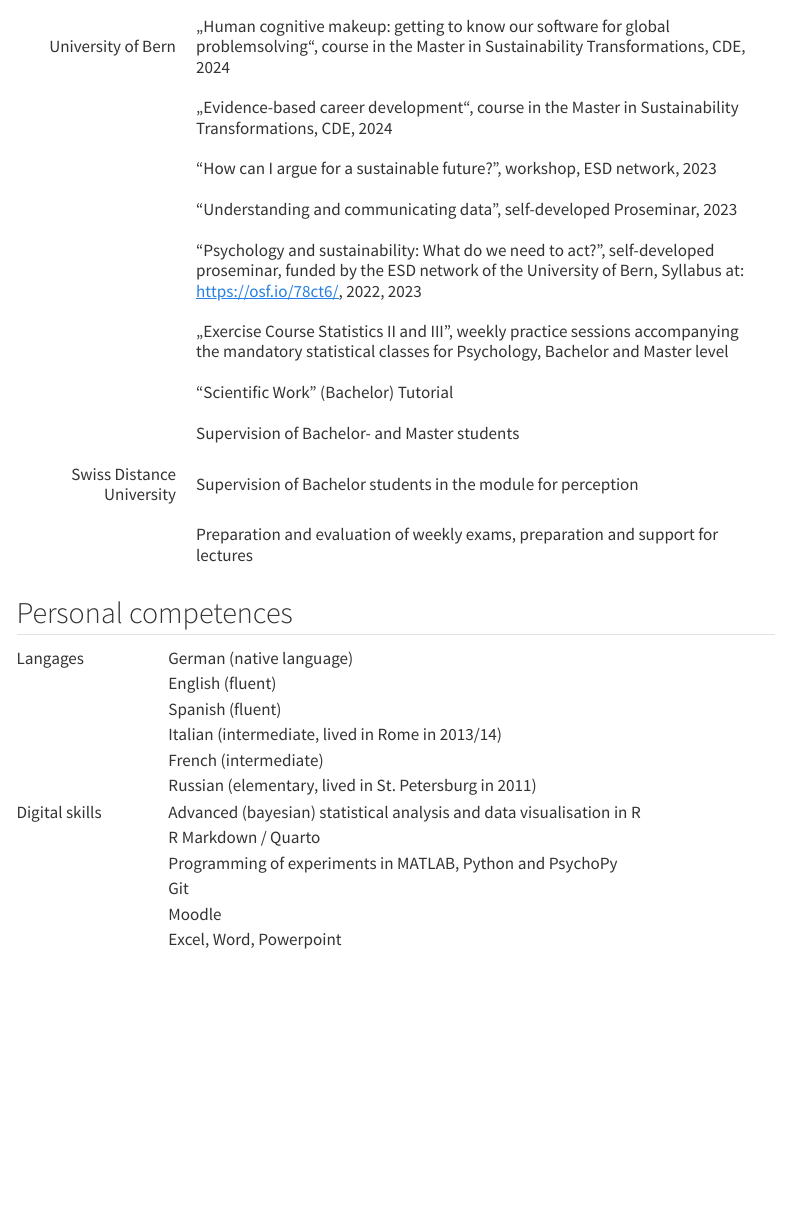
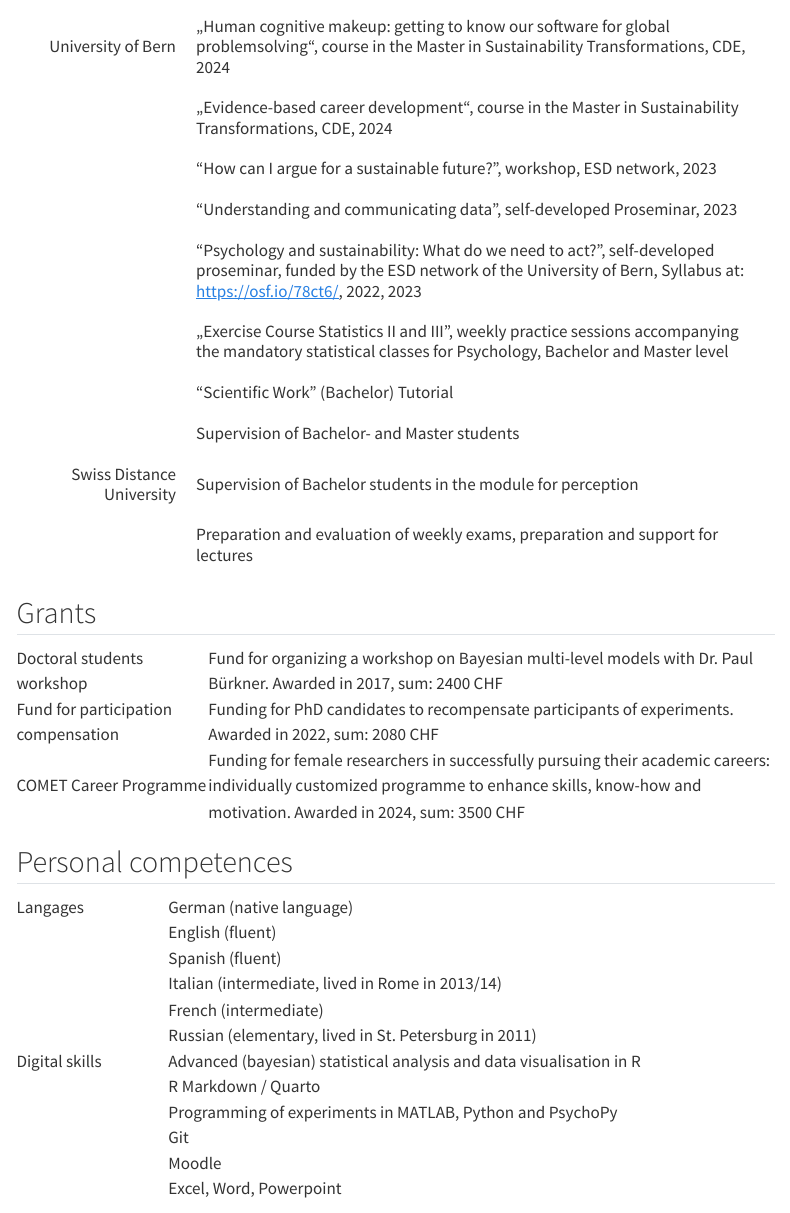
Before and after one commit to LiGurtner/mywebsite, a Quarto document (cv/index_cv.qmd): the page in a window 1100 px wide, from 1200 px down. Rendered offline with R 4.5, knitr and Pandoc in place of Quarto, with nearby package versions; menus at the side of the page are left out.

Commit message:
added grants to CV

````diff
--- /dev/null
+++ b/cv/Grants.csv
@@ -0,0 +1,4 @@
+name,description
+Doctoral students workshop,"Fund for organizing a workshop on Bayesian multi-level models with Dr. Paul Bürkner. Awarded in 2017, sum: 2400 CHF"
+Fund for participation compensation,"Funding for PhD candidates to recompensate participants of experiments. Awarded in 2022, sum: 2080 CHF"
+COMET Career Programme,"Funding for female researchers in successfully pursuing their academic careers: individually customized programme to enhance skills, know-how and motivation. Awarded in 2024, sum: 3500 CHF"
--- a/cv/index_cv.qmd
+++ b/cv/index_cv.qmd
@@ -69,6 +69,19 @@ kableExtra::kable(teach, kable_format = "html", align = c("r", "l")) |>
                        padding: 10px") |>
   kableExtra::row_spec(1, hline_after = T)
 ```
+
+
+## Grants
+
+```{r}
+
+grants <- read.csv("Grants.csv")
+names(grants) <- NULL
+kableExtra::kable(grants, kable_format = "html") |>
+  kableExtra::column_spec(1,
+                          width_min = "4cm")
+```
+
 
 ## Personal competences
 
````
Also changed, not shown: index.qmd (+2 -5 lines), .quarto/idx/cv/index_cv.qmd.json, .quarto/idx/index.qmd.json, docs/search.json, 84 other files.
